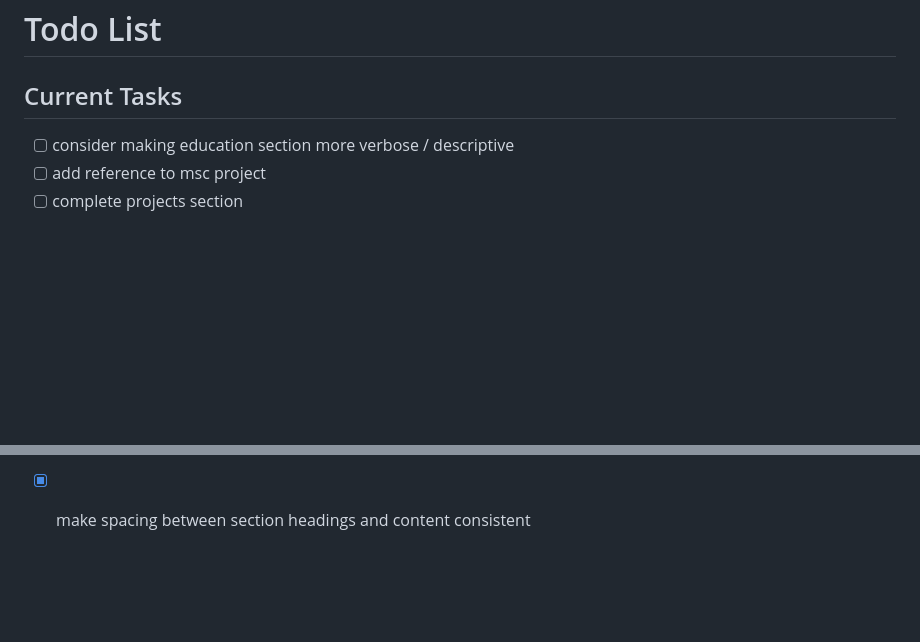
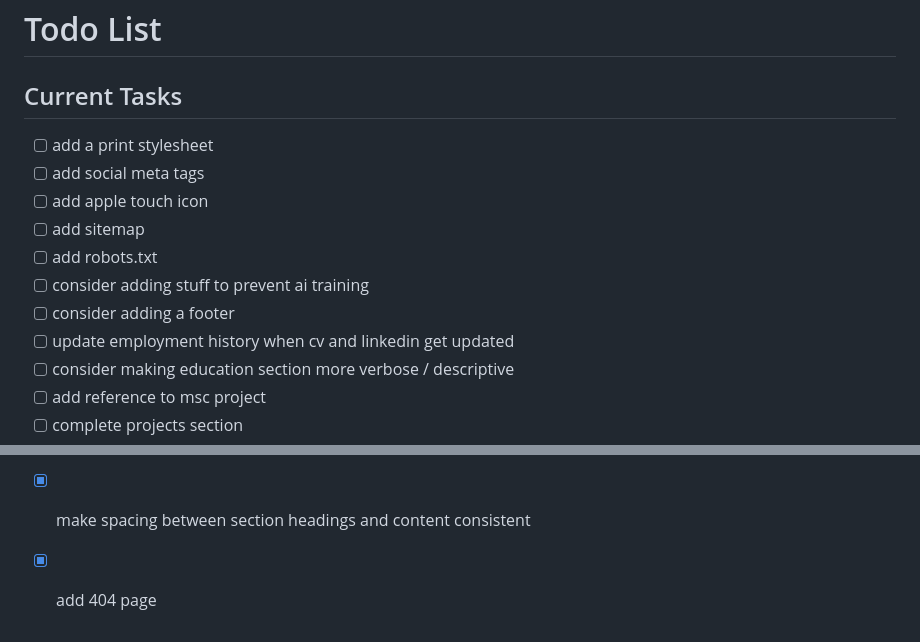
Before and after one commit to johnkennedy9147/johnkennedy9147.github.io, a Markdown page: todo.md, 2 parts joined by grey strips. GitHub-like rendering; blank space fills up the shorter version.

Commit message:
update todos

```diff
--- a/todo.md
+++ b/todo.md
@@ -2,6 +2,14 @@
 
 ## Current Tasks
 
+- [ ] add a print stylesheet
+- [ ] add social meta tags
+- [ ] add apple touch icon
+- [ ] add sitemap
+- [ ] add robots.txt
+- [ ] consider adding stuff to prevent ai training
+- [ ] consider adding a footer
+- [ ] update employment history when cv and linkedin get updated
 - [ ] consider making education section more verbose / descriptive
 - [ ] add reference to msc project
 - [ ] complete projects section
@@ -67,3 +75,4 @@
 - [x] add hover and focus styling to find me icons
 - [x] update find me icons to use SVG sprites
 - [x] make spacing between section headings and content consistent
+- [x] add 404 page
```
